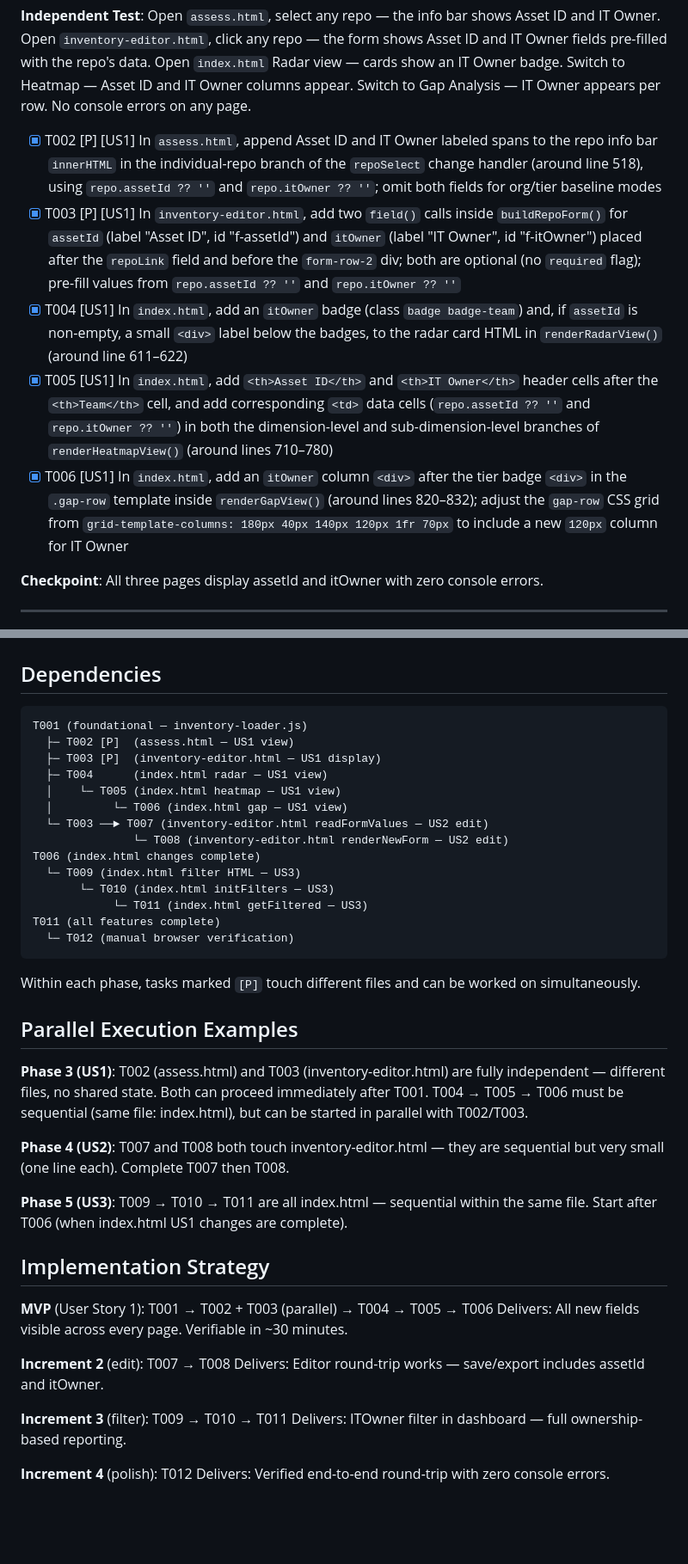
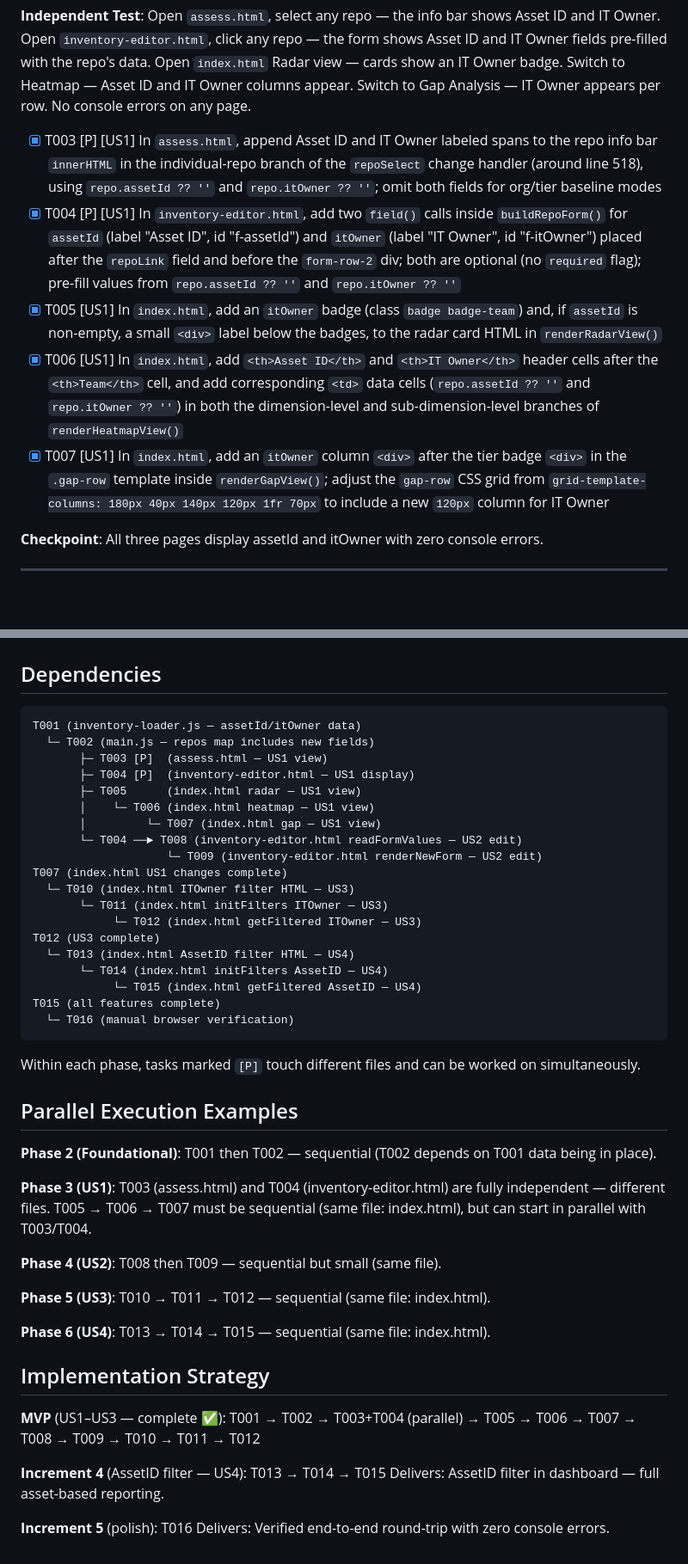
Before and after one commit to lluuiissoo/engmaturity-map, a Markdown page: specs/003-asset-itowner-fields/tasks.md, 2 parts joined by grey strips. Shown at 86% size. Rendered like a GitHub page; blank space fills up the shorter version.

Commit message:
feat: add US4 tasks for AssetID filter (003)
Extends tasks.md with Phase 6 (T013–T015) for the AssetID dropdown
filter in index.html and Phase 7 (T016) for final browser verification.
US1–US3 tasks (T001–T012) preserved as completed.

Co-Authored-By: Claude Sonnet 4.6 <noreply@anthropic.com>

````diff
--- a/specs/003-asset-itowner-fields/tasks.md
+++ b/specs/003-asset-itowner-fields/tasks.md
@@ -55,11 +56,11 @@ shows Asset ID and IT Owner fields pre-filled with the repo's data. Open
 Asset ID and IT Owner columns appear. Switch to Gap Analysis — IT Owner appears
 per row. No console errors on any page.
 
-- [x] T002 [P] [US1] In `assess.html`, append Asset ID and IT Owner labeled spans to the repo info bar `innerHTML` in the individual-repo branch of the `repoSelect` change handler (around line 518), using `repo.assetId ?? ''` and `repo.itOwner ?? ''`; omit both fields for org/tier baseline modes
-- [x] T003 [P] [US1] In `inventory-editor.html`, add two `field()` calls inside `buildRepoForm()` for `assetId` (label "Asset ID", id "f-assetId") and `itOwner` (label "IT Owner", id "f-itOwner") placed after the `repoLink` field and before the `form-row-2` div; both are optional (no `required` flag); pre-fill values from `repo.assetId ?? ''` and `repo.itOwner ?? ''`
-- [x] T004 [US1] In `index.html`, add an `itOwner` badge (class `badge badge-team`) and, if `assetId` is non-empty, a small `<div>` label below the badges, to the radar card HTML in `renderRadarView()` (around line 611–622)
-- [x] T005 [US1] In `index.html`, add `<th>Asset ID</th>` and `<th>IT Owner</th>` header cells after the `<th>Team</th>` cell, and add corresponding `<td>` data cells (`repo.assetId ?? ''` and `repo.itOwner ?? ''`) in both the dimension-level and sub-dimension-level branches of `renderHeatmapView()` (around lines 710–780)
-- [x] T006 [US1] In `index.html`, add an `itOwner` column `<div>` after the tier badge `<div>` in the `.gap-row` template inside `renderGapView()` (around lines 820–832); adjust the `gap-row` CSS grid from `grid-template-columns: 180px 40px 140px 120px 1fr 70px` to include a new `120px` column for IT Owner
+- [x] T003 [P] [US1] In `assess.html`, append Asset ID and IT Owner labeled spans to the repo info bar `innerHTML` in the individual-repo branch of the `repoSelect` change handler (around line 518), using `repo.assetId ?? ''` and `repo.itOwner ?? ''`; omit both fields for org/tier baseline modes
+- [x] T004 [P] [US1] In `inventory-editor.html`, add two `field()` calls inside `buildRepoForm()` for `assetId` (label "Asset ID", id "f-assetId") and `itOwner` (label "IT Owner", id "f-itOwner") placed after the `repoLink` field and before the `form-row-2` div; both are optional (no `required` flag); pre-fill values from `repo.assetId ?? ''` and `repo.itOwner ?? ''`
+- [x] T005 [US1] In `index.html`, add an `itOwner` badge (class `badge badge-team`) and, if `assetId` is non-empty, a small `<div>` label below the badges, to the radar card HTML in `renderRadarView()`
+- [x] T006 [US1] In `index.html`, add `<th>Asset ID</th>` and `<th>IT Owner</th>` header cells after the `<th>Team</th>` cell, and add corresponding `<td>` data cells (`repo.assetId ?? ''` and `repo.itOwner ?? ''`) in both the dimension-level and sub-dimension-level branches of `renderHeatmapView()`
+- [x] T007 [US1] In `index.html`, add an `itOwner` column `<div>` after the tier badge `<div>` in the `.gap-row` template inside `renderGapView()`; adjust the `gap-row` CSS grid from `grid-template-columns: 180px 40px 140px 120px 1fr 70px` to include a new `120px` column for IT Owner
 
 **Checkpoint**: All three pages display assetId and itOwner with zero console errors.
 
@@ -115,20 +138,25 @@ to reflect only matching repos. Switch to Heatmap — same repos shown.
 ## Dependencies
 
 ```
-T001 (foundational — inventory-loader.js)
-  ├─ T002 [P]  (assess.html — US1 view)
-  ├─ T003 [P]  (inventory-editor.html — US1 display)
-  ├─ T004      (index.html radar — US1 view)
-  │    └─ T005 (index.html heatmap — US1 view)
-  │         └─ T006 (index.html gap — US1 view)
-  └─ T003 ──► T007 (inventory-editor.html readFormValues — US2 edit)
-               └─ T008 (inventory-editor.html renderNewForm — US2 edit)
-T006 (index.html changes complete)
-  └─ T009 (index.html filter HTML — US3)
-       └─ T010 (index.html initFilters — US3)
-            └─ T011 (index.html getFiltered — US3)
-T011 (all features complete)
-  └─ T012 (manual browser verification)
+T001 (inventory-loader.js — assetId/itOwner data)
+  └─ T002 (main.js — repos map includes new fields)
+       ├─ T003 [P]  (assess.html — US1 view)
+       ├─ T004 [P]  (inventory-editor.html — US1 display)
+       ├─ T005      (index.html radar — US1 view)
+       │    └─ T006 (index.html heatmap — US1 view)
+       │         └─ T007 (index.html gap — US1 view)
+       └─ T004 ──► T008 (inventory-editor.html readFormValues — US2 edit)
+                    └─ T009 (inventory-editor.html renderNewForm — US2 edit)
+T007 (index.html US1 changes complete)
+  └─ T010 (index.html ITOwner filter HTML — US3)
+       └─ T011 (index.html initFilters ITOwner — US3)
+            └─ T012 (index.html getFiltered ITOwner — US3)
+T012 (US3 complete)
+  └─ T013 (index.html AssetID filter HTML — US4)
+       └─ T014 (index.html initFilters AssetID — US4)
+            └─ T015 (index.html getFiltered AssetID — US4)
+T015 (all features complete)
+  └─ T016 (manual browser verification)
 ```
 
 Within each phase, tasks marked `[P]` touch different files and can be worked
@@ -136,27 +164,26 @@ on simultaneously.
 
 ## Parallel Execution Examples
 
-**Phase 3 (US1)**: T002 (assess.html) and T003 (inventory-editor.html) are fully
-independent — different files, no shared state. Both can proceed immediately
-after T001. T004 → T005 → T006 must be sequential (same file: index.html), but
-can be started in parallel with T002/T003.
+**Phase 2 (Foundational)**: T001 then T002 — sequential (T002 depends on T001
+data being in place).
 
-**Phase 4 (US2)**: T007 and T008 both touch inventory-editor.html — they are
-sequential but very small (one line each). Complete T007 then T008.
+**Phase 3 (US1)**: T003 (assess.html) and T004 (inventory-editor.html) are fully
+independent — different files. T005 → T006 → T007 must be sequential (same
+file: index.html), but can start in parallel with T003/T004.
 
-**Phase 5 (US3)**: T009 → T010 → T011 are all index.html — sequential within
-the same file. Start after T006 (when index.html US1 changes are complete).
+**Phase 4 (US2)**: T008 then T009 — sequential but small (same file).
+
+**Phase 5 (US3)**: T010 → T011 → T012 — sequential (same file: index.html).
+
+**Phase 6 (US4)**: T013 → T014 → T015 — sequential (same file: index.html).
 
 ## Implementation Strategy
 
-**MVP** (User Story 1): T001 → T002 + T003 (parallel) → T004 → T005 → T006
-Delivers: All new fields visible across every page. Verifiable in ~30 minutes.
+**MVP** (US1–US3 — complete ✅): T001 → T002 → T003+T004 (parallel) → T005 → T006
+→ T007 → T008 → T009 → T010 → T011 → T012
 
-**Increment 2** (edit): T007 → T008
-Delivers: Editor round-trip works — save/export includes assetId and itOwner.
+**Increment 4** (AssetID filter — US4): T013 → T014 → T015
+Delivers: AssetID filter in dashboard — full asset-based reporting.
 
-**Increment 3** (filter): T009 → T010 → T011
-Delivers: ITOwner filter in dashboard — full ownership-based reporting.
-
-**Increment 4** (polish): T012
+**Increment 5** (polish): T016
 Delivers: Verified end-to-end round-trip with zero console errors.
````
Also changed, not shown: other parts of specs/003-asset-itowner-fields/tasks.md (+38 -15 lines).
